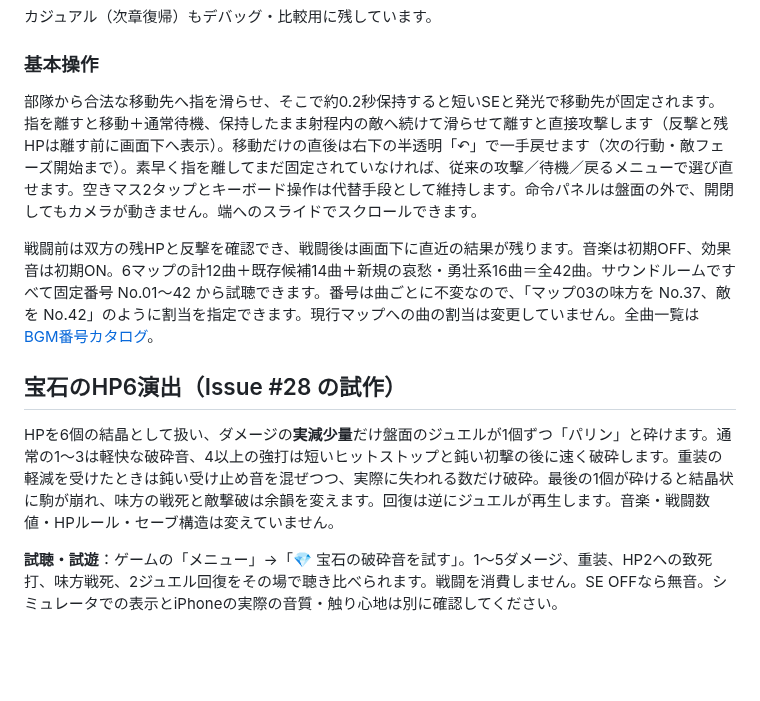
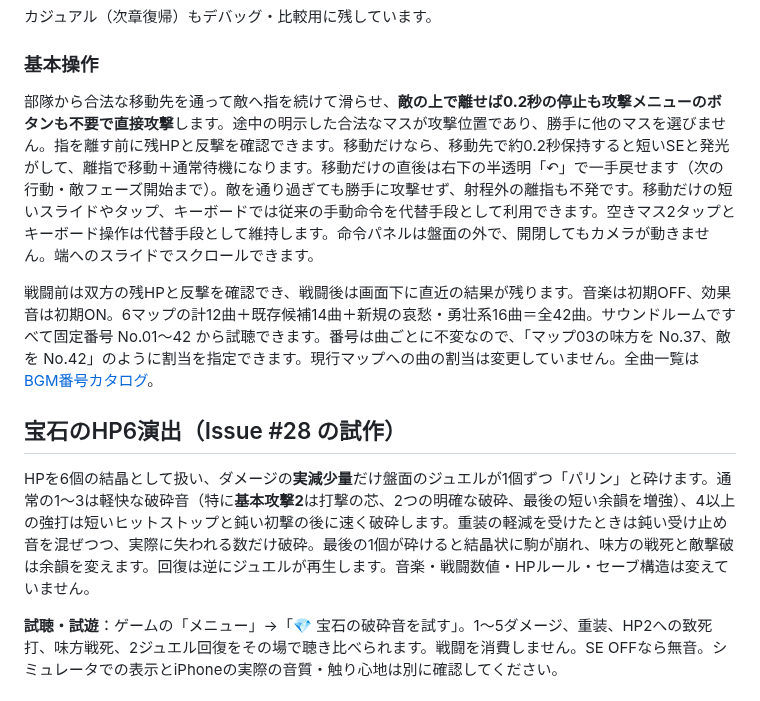
Before and after one commit to hane-san/SRPG, a Markdown page: README.md, the part around the change. Drawn GitHub-style; blank space fills up the shorter version.

Commit message:
docs: describe deliberate one-gesture flick attacks and stronger two-damage feel

```diff
--- a/README.md
+++ b/README.md
@@ -43,13 +43,13 @@
 カジュアル（次章復帰）もデバッグ・比較用に残しています。
 
 ### 基本操作
-部隊から合法な移動先へ指を滑らせ、そこで約0.2秒保持すると短いSEと発光で移動先が固定されます。指を離すと移動＋通常待機、保持したまま射程内の敵へ続けて滑らせて離すと直接攻撃します（反撃と残HPは離す前に画面下へ表示）。移動だけの直後は右下の半透明「↶」で一手戻せます（次の行動・敵フェーズ開始まで）。素早く指を離してまだ固定されていなければ、従来の攻撃／待機／戻るメニューで選び直せます。空きマス2タップとキーボード操作は代替手段として維持します。命令パネルは盤面の外で、開閉してもカメラが動きません。端へのスライドでスクロールできます。
+部隊から合法な移動先を通って敵へ指を続けて滑らせ、**敵の上で離せば0.2秒の停止も攻撃メニューのボタンも不要で直接攻撃**します。途中の明示した合法なマスが攻撃位置であり、勝手に他のマスを選びません。指を離す前に残HPと反撃を確認できます。移動だけなら、移動先で約0.2秒保持すると短いSEと発光がして、離指で移動＋通常待機になります。移動だけの直後は右下の半透明「↶」で一手戻せます（次の行動・敵フェーズ開始まで）。敵を通り過ぎても勝手に攻撃せず、射程外の離指も不発です。移動だけの短いスライドやタップ、キーボードでは従来の手動命令を代替手段として利用できます。空きマス2タップとキーボード操作は代替手段として維持します。命令パネルは盤面の外で、開閉してもカメラが動きません。端へのスライドでスクロールできます。
 
 戦闘前は双方の残HPと反撃を確認でき、戦闘後は画面下に直近の結果が残ります。音楽は初期OFF、効果音は初期ON。6マップの計12曲＋既存候補14曲＋新規の哀愁・勇壮系16曲＝全42曲。サウンドルームですべて固定番号 No.01〜42 から試聴できます。番号は曲ごとに不変なので、「マップ03の味方を No.37、敵を No.42」のように割当を指定できます。現行マップへの曲の割当は変更していません。全曲一覧は [BGM番号カタログ](docs/music-catalogue.md)。
 
 ## 宝石のHP6演出（Issue #28 の試作）
 
-HPを6個の結晶として扱い、ダメージの**実減少量**だけ盤面のジュエルが1個ずつ「パリン」と砕けます。通常の1〜3は軽快な破砕音、4以上の強打は短いヒットストップと鈍い初撃の後に速く破砕します。重装の軽減を受けたときは鈍い受け止め音を混ぜつつ、実際に失われる数だけ破砕。最後の1個が砕けると結晶状に駒が崩れ、味方の戦死と敵撃破は余韻を変えます。回復は逆にジュエルが再生します。音楽・戦闘数値・HPルール・セーブ構造は変えていません。
+HPを6個の結晶として扱い、ダメージの**実減少量**だけ盤面のジュエルが1個ずつ「パリン」と砕けます。通常の1〜3は軽快な破砕音（特に**基本攻撃2**は打撃の芯、2つの明確な破砕、最後の短い余韻を増強）、4以上の強打は短いヒットストップと鈍い初撃の後に速く破砕します。重装の軽減を受けたときは鈍い受け止め音を混ぜつつ、実際に失われる数だけ破砕。最後の1個が砕けると結晶状に駒が崩れ、味方の戦死と敵撃破は余韻を変えます。回復は逆にジュエルが再生します。音楽・戦闘数値・HPルール・セーブ構造は変えていません。
 
 **試聴・試遊**：ゲームの「メニュー」→「💎 宝石の破砕音を試す」。1〜5ダメージ、重装、HP2への致死打、味方戦死、2ジュエル回復をその場で聴き比べられます。戦闘を消費しません。SE OFFなら無音。シミュレータでの表示とiPhoneの実際の音質・触り心地は別に確認してください。
 
```
